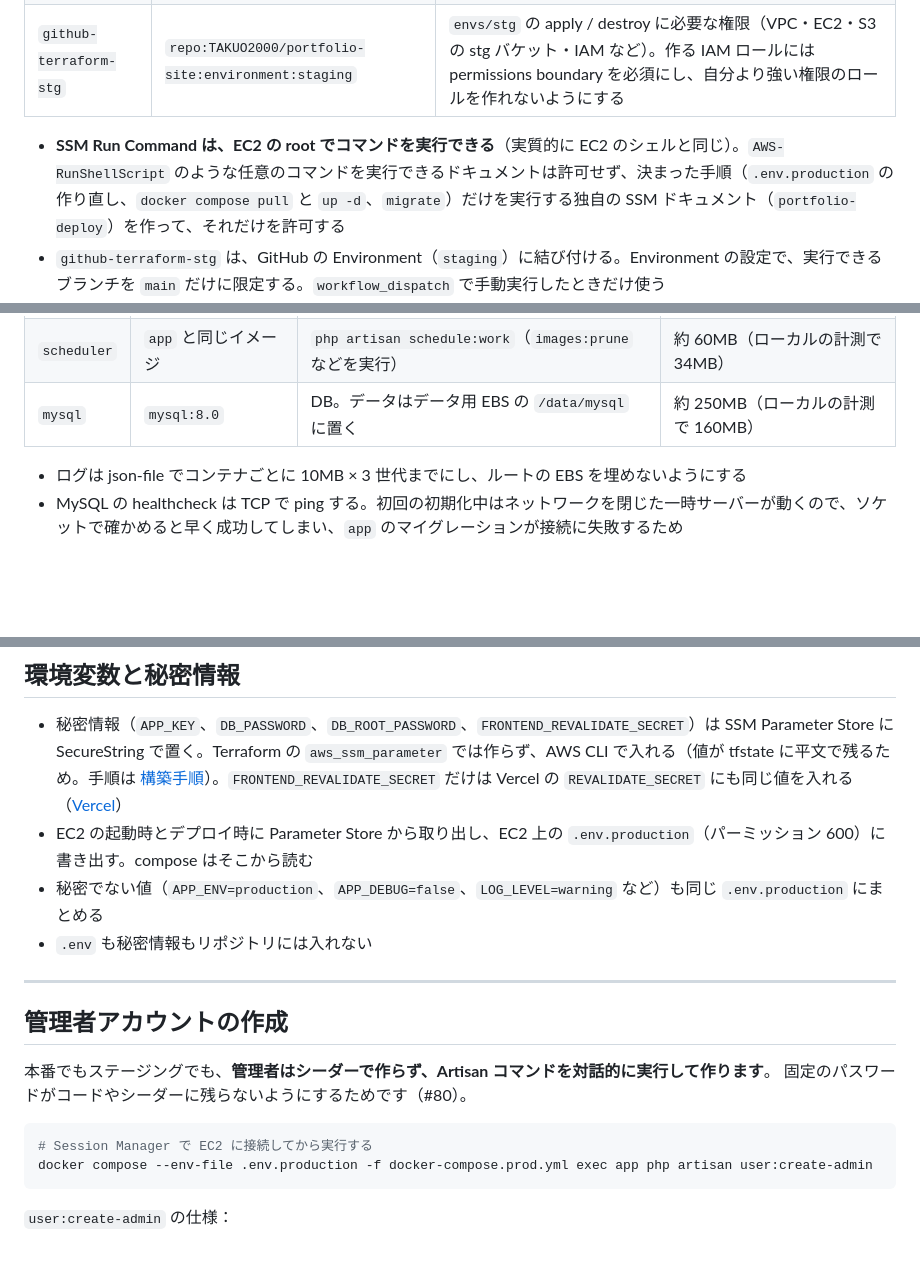
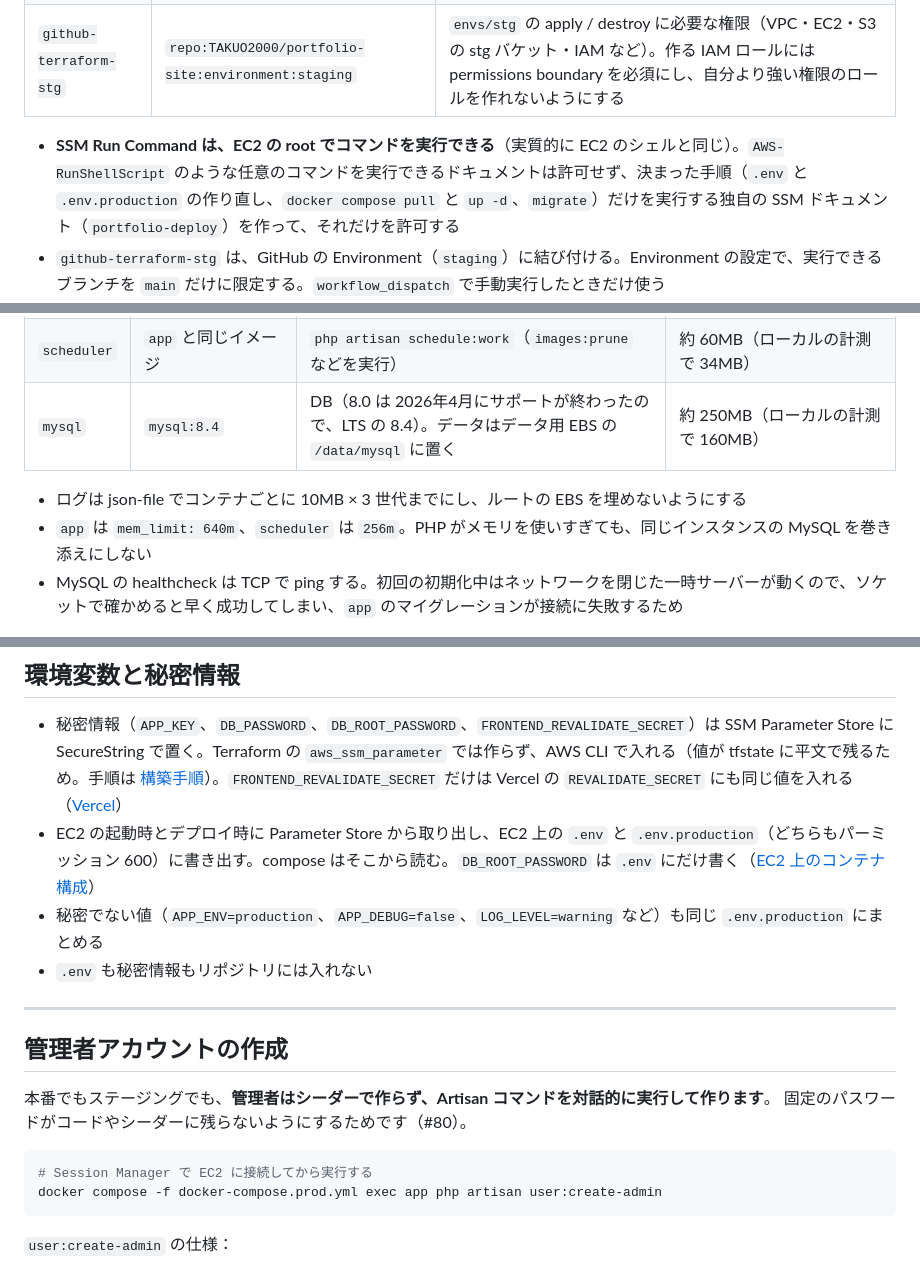
Before and after one commit to TAKUO2000/portfolio-site, a Markdown page: infra/design.md, 3 parts joined by grey strips. Drawn GitHub-style; blank space fills up the shorter version.

````diff
--- a/infra/design.md
+++ b/infra/design.md
@@ -120,7 +120,7 @@ DB だけをプライベートサブネットに分ける構成は採らない
 | `github-deploy-stg` | `repo:TAKUO2000/portfolio-site:ref:refs/heads/develop` | ECR への push。`Env=stg` タグの EC2 に、デプロイ用の SSM ドキュメントだけを実行する。ステージングの有無を確かめるための `ec2:DescribeInstances` |
 | `github-terraform-stg` | `repo:TAKUO2000/portfolio-site:environment:staging` | `envs/stg` の apply / destroy に必要な権限（VPC・EC2・S3 の stg バケット・IAM など）。作る IAM ロールには permissions boundary を必須にし、自分より強い権限のロールを作れないようにする |
 
-- **SSM Run Command は、EC2 の root でコマンドを実行できる**（実質的に EC2 のシェルと同じ）。`AWS-RunShellScript` のような任意のコマンドを実行できるドキュメントは許可せず、決まった手順（`.env.production` の作り直し、`docker compose pull` と `up -d`、`migrate`）だけを実行する独自の SSM ドキュメント（`portfolio-deploy`）を作って、それだけを許可する
+- **SSM Run Command は、EC2 の root でコマンドを実行できる**（実質的に EC2 のシェルと同じ）。`AWS-RunShellScript` のような任意のコマンドを実行できるドキュメントは許可せず、決まった手順（`.env` と `.env.production` の作り直し、`docker compose pull` と `up -d`、`migrate`）だけを実行する独自の SSM ドキュメント（`portfolio-deploy`）を作って、それだけを許可する
 - `github-terraform-stg` は、GitHub の Environment（`staging`）に結び付ける。Environment の設定で、実行できるブランチを `main` だけに限定する。`workflow_dispatch` で手動実行したときだけ使う
 - **`envs/shared` と `envs/prod` は GitHub Actions から apply しない**。手元から、MFA を付けた管理用のユーザーで apply する。この2つを Actions から apply できるロールを作ると、ワークフローを書き換えられただけでアカウント全体を奪われるため
 - Cloudflare の API トークンも、ステージングの DNS レコードを作るために GitHub Actions のシークレットに置く。対象ゾーンの DNS 編集権限だけに絞る
@@ -215,9 +222,10 @@ docker compose --env-file .env.production -f docker-compose.prod.yml up -d
 | `certbot` | `certbot/certbot` | Let's Encrypt の証明書の取得と更新。常駐させず、更新するときだけ `docker compose run --rm` で動かす | 0MB（実行中だけ約 50MB） |
 | `app` | ECR の `portfolio/app` | php-fpm（Laravel）。起動時に migrate と optimize を実行する | 約 150MB（待機中は 35MB。ワーカー1つあたり数十MB増える） |
 | `scheduler` | `app` と同じイメージ | `php artisan schedule:work`（`images:prune` などを実行） | 約 60MB（ローカルの計測で 34MB） |
-| `mysql` | `mysql:8.0` | DB。データはデータ用 EBS の `/data/mysql` に置く | 約 250MB（ローカルの計測で 160MB） |
+| `mysql` | `mysql:8.4` | DB（8.0 は 2026年4月にサポートが終わったので、LTS の 8.4）。データはデータ用 EBS の `/data/mysql` に置く | 約 250MB（ローカルの計測で 160MB） |
 
 - ログは json-file でコンテナごとに 10MB × 3 世代までにし、ルートの EBS を埋めないようにする
+- `app` は `mem_limit: 640m`、`scheduler` は `256m`。PHP がメモリを使いすぎても、同じインスタンスの MySQL を巻き添えにしない
 - MySQL の healthcheck は TCP で ping する。初回の初期化中はネットワークを閉じた一時サーバーが動くので、ソケットで確かめると早く成功してしまい、`app` のマイグレーションが接続に失敗するため
 
 Web サーバーは開発環境と同じ nginx にします。証明書の取得と更新は certbot で行います。Caddy（証明書を自動で管理する Web サーバー）とも比べましたが、開発環境とそろえることと、証明書の発行と更新の仕組みを学ぶことを優先しました。メモリの差は 10〜30MB ほどで、判断には影響しません。
@@ -381,7 +390,7 @@ Hobby プランでは、画像最適化（`next/image`）の回数に月ごと
 ## 環境変数と秘密情報
 
 - 秘密情報（`APP_KEY`、`DB_PASSWORD`、`DB_ROOT_PASSWORD`、`FRONTEND_REVALIDATE_SECRET`）は SSM Parameter Store に SecureString で置く。Terraform の `aws_ssm_parameter` では作らず、AWS CLI で入れる（値が tfstate に平文で残るため。手順は [構築手順](setup.md#秘密情報を-parameter-store-に入れる)）。`FRONTEND_REVALIDATE_SECRET` だけは Vercel の `REVALIDATE_SECRET` にも同じ値を入れる（[Vercel](#vercel)）
-- EC2 の起動時とデプロイ時に Parameter Store から取り出し、EC2 上の `.env.production`（パーミッション 600）に書き出す。compose はそこから読む
+- EC2 の起動時とデプロイ時に Parameter Store から取り出し、EC2 上の `.env` と `.env.production`（どちらもパーミッション 600）に書き出す。compose はそこから読む。`DB_ROOT_PASSWORD` は `.env` にだけ書く（[EC2 上のコンテナ構成](#ec2-上のコンテナ構成)）
 - 秘密でない値（`APP_ENV=production`、`APP_DEBUG=false`、`LOG_LEVEL=warning` など）も同じ `.env.production` にまとめる
 - `.env` も秘密情報もリポジトリには入れない
 
@@ -394,7 +403,7 @@ Hobby プランでは、画像最適化（`next/image`）の回数に月ごと
 
 ```bash
 # Session Manager で EC2 に接続してから実行する
-docker compose --env-file .env.production -f docker-compose.prod.yml exec app php artisan user:create-admin
+docker compose -f docker-compose.prod.yml exec app php artisan user:create-admin
 ```
 
 `user:create-admin` の仕様：
````
Also changed, not shown: other parts of infra/design.md (+19 -8 lines).
